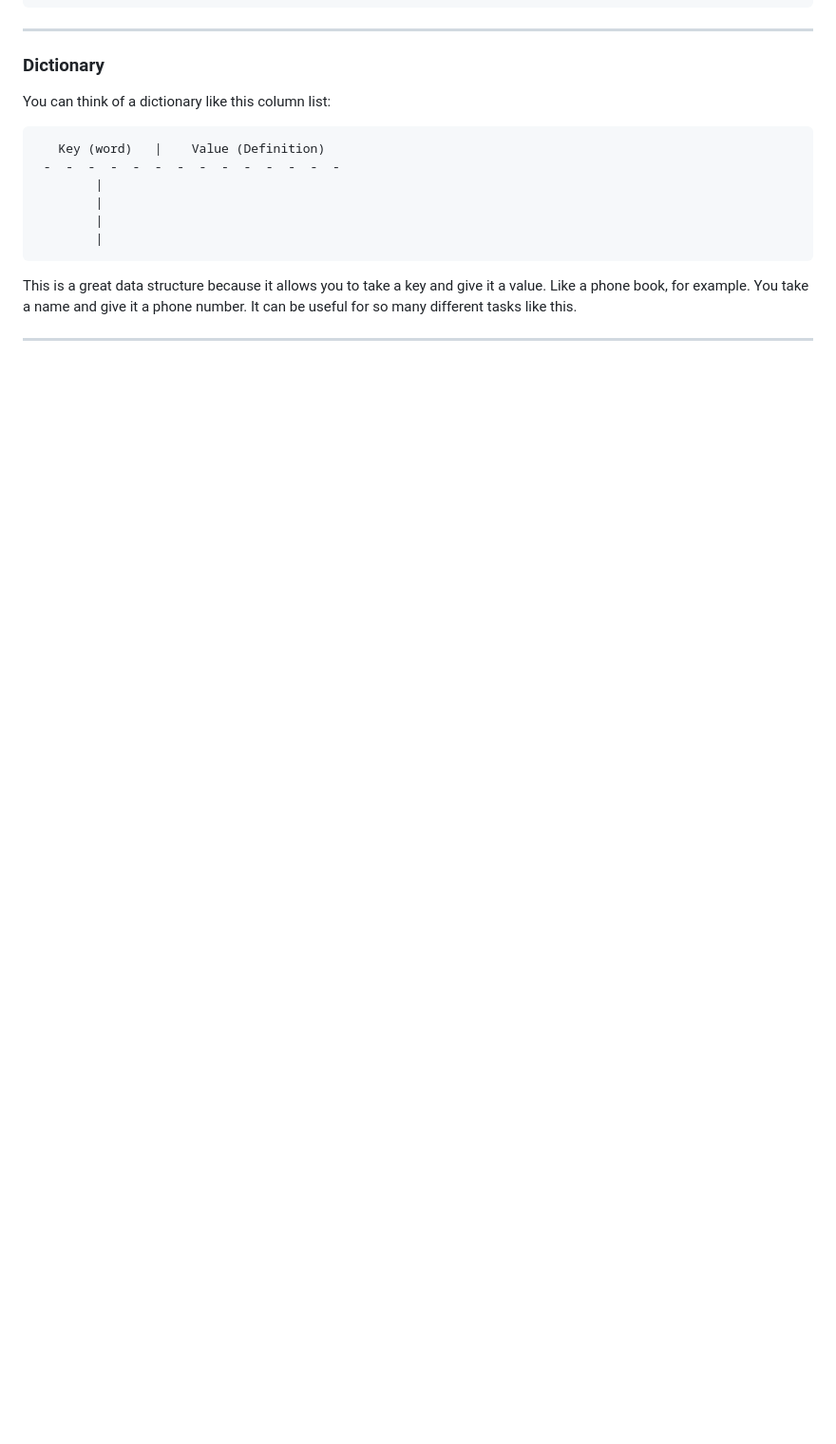
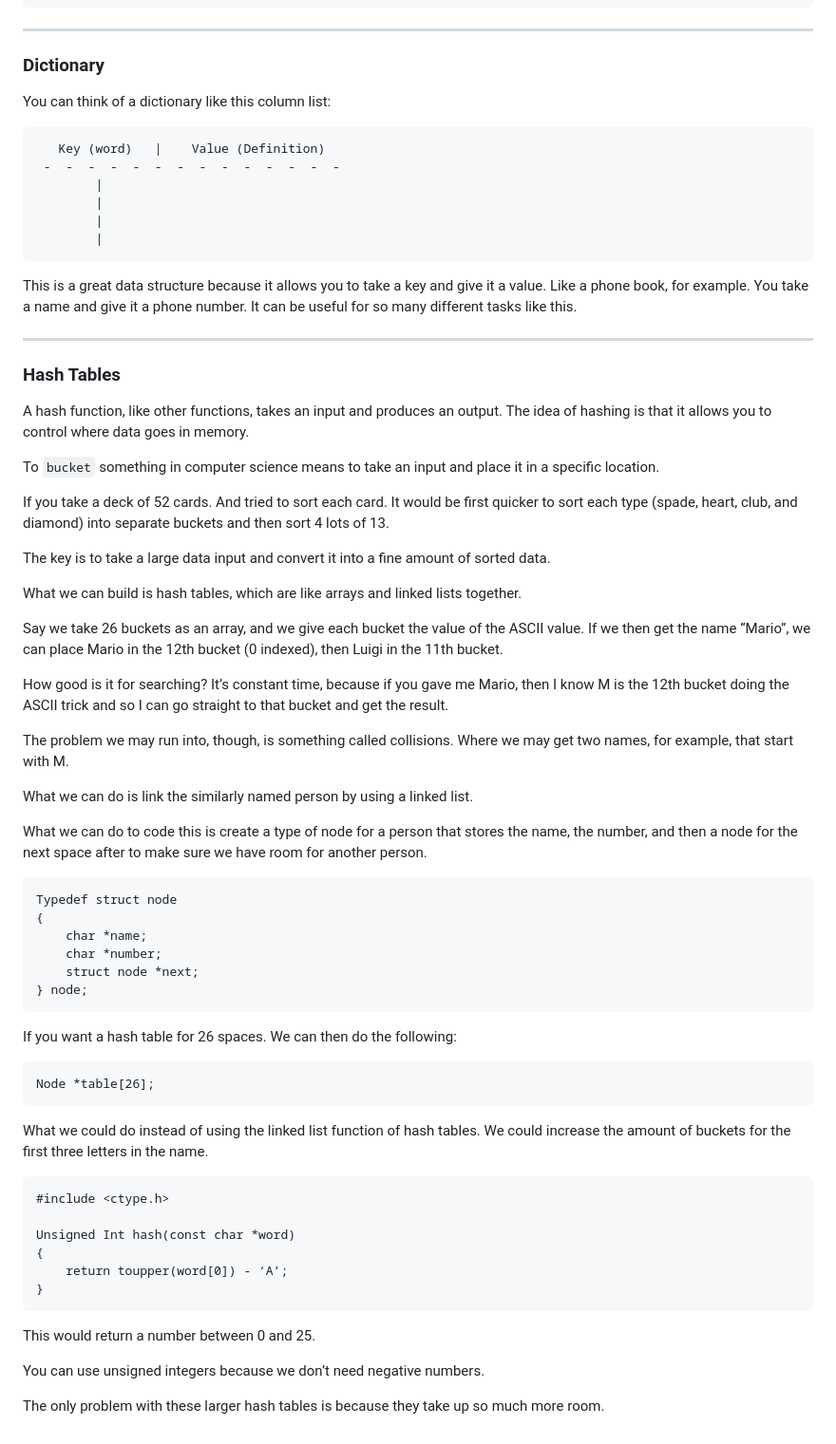
Before and after one commit to OliverStone01/Harvard-CS50x, a Markdown page: Week-5-Data-Structures/Notes/week-5-notes.md, the part around the change. Shown at 95% size. Drawn GitHub-style; blank space fills up the shorter version.

Commit message:
hash tables (week 5 notes)

````diff
--- a/Week-5-Data-Structures/Notes/week-5-notes.md
+++ b/Week-5-Data-Structures/Notes/week-5-notes.md
@@ -386,3 +386,52 @@ You can think of a dictionary like this column list:
 This is a great data structure because it allows you to take a key and give it a value. Like a phone book, for example. You take a name and give it a phone number. It can be useful for so many different tasks like this.
 
 -----
+
+### Hash Tables
+
+A hash function, like other functions, takes an input and produces an output. The idea of hashing is that it allows you to control where data goes in memory.
+
+To `bucket` something in computer science means to take an input and place it in a specific location.
+
+If you take a deck of 52 cards. And tried to sort each card. It would be first quicker to sort each type (spade, heart, club, and diamond) into separate buckets and then sort 4 lots of 13.
+
+The key is to take a large data input and convert it into a fine amount of sorted data.
+
+What we can build is hash tables, which are like arrays and linked lists together.
+
+Say we take 26 buckets as an array, and we give each bucket the value of the ASCII value. If we then get the name “Mario”, we can place Mario in the 12th bucket (0 indexed), then Luigi in the 11th bucket.
+
+How good is it for searching? It’s constant time, because if you gave me Mario, then I know M is the 12th bucket doing the ASCII trick and so I can go straight to that bucket and get the result.
+
+The problem we may run into, though, is something called collisions. Where we may get two names, for example, that start with M.
+
+What we can do is link the similarly named person by using a linked list.
+
+What we can do to code this is create a type of node for a person that stores the name, the number, and then a node for the next space after to make sure we have room for another person.
+```
+Typedef struct node
+{
+	char *name;
+	char *number;
+	struct node *next;
+} node;
+```
+
+If you want a hash table for 26 spaces. We can then do the following:
+```
+Node *table[26];
+```
+What we could do instead of using the linked list function of hash tables. We could increase the amount of buckets for the first three letters in the name.
+```
+#include <ctype.h>
+
+Unsigned Int hash(const char *word)
+{
+	return toupper(word[0]) - ‘A’;
+}
+```
+This would return a number between 0 and 25.
+
+You can use unsigned integers because we don’t need negative numbers.
+
+The only problem with these larger hash tables is because they take up so much more room.
````
